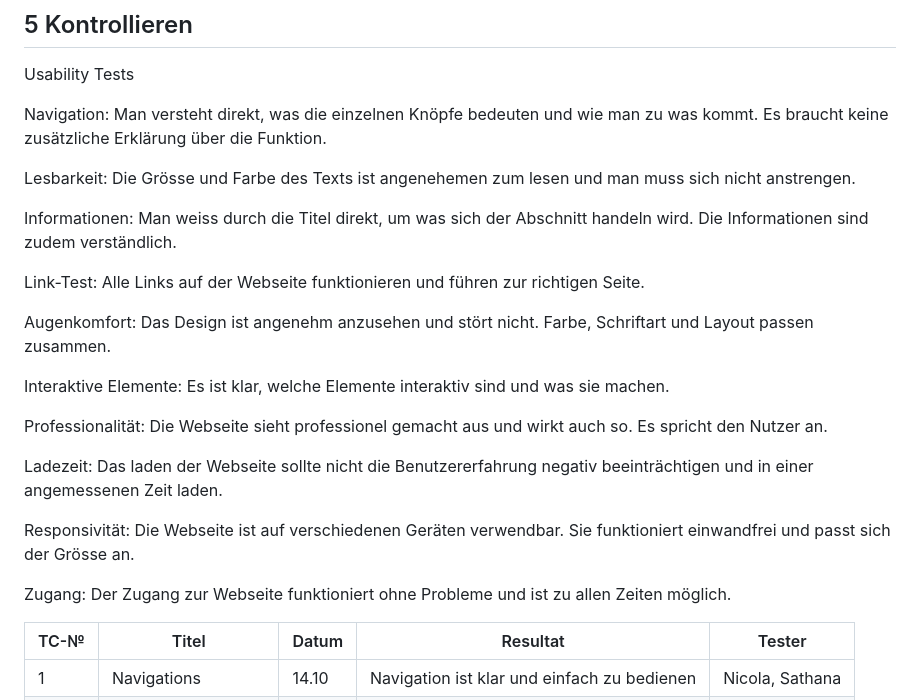
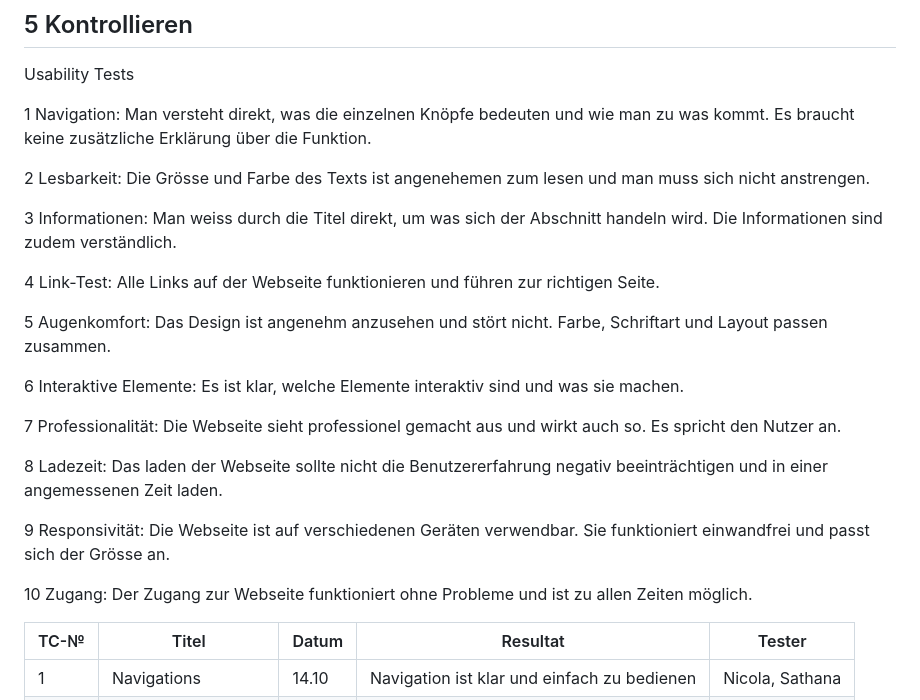
Before and after one commit to HeliumxD/ILA_0110, a Markdown page: README.md, the part around the change. Drawn GitHub-style.

```diff
--- a/README.md
+++ b/README.md
@@ -86,34 +86,34 @@ da sonst die Zeit sehr knapp wird.
 
 Usability Tests
 
-Navigation:
+1 Navigation:
 Man versteht direkt, was die einzelnen Knöpfe bedeuten und wie man zu was kommt. Es braucht keine zusätzliche Erklärung über die Funktion.
 
-Lesbarkeit:
+2 Lesbarkeit:
 Die Grösse und Farbe des Texts ist angenehemen zum lesen und man muss sich nicht anstrengen.
 
-Informationen:
+3 Informationen:
 Man weiss durch die Titel direkt, um was sich der Abschnitt handeln wird. Die Informationen sind zudem verständlich.
 
-Link-Test:
+4 Link-Test:
 Alle Links auf der Webseite funktionieren und führen zur richtigen Seite.
 
-Augenkomfort:
+5 Augenkomfort:
 Das Design ist angenehm anzusehen und stört nicht. Farbe, Schriftart und Layout passen zusammen.
 
-Interaktive Elemente:
+6 Interaktive Elemente:
 Es ist klar, welche Elemente interaktiv sind und was sie machen.
 
-Professionalität:
+7 Professionalität:
 Die Webseite sieht professionel gemacht aus und wirkt auch so. Es spricht den Nutzer an.
 
-Ladezeit:
+8 Ladezeit:
 Das laden der Webseite sollte nicht die Benutzererfahrung negativ beeinträchtigen und in einer angemessenen Zeit laden.
 
-Responsivität:
+9 Responsivität:
 Die Webseite ist auf verschiedenen Geräten verwendbar. Sie funktioniert einwandfrei und passt sich der Grösse an.
 
-Zugang:
+10 Zugang:
 Der Zugang zur Webseite funktioniert ohne Probleme und ist zu allen Zeiten möglich.
 
 | TC-№ | Titel | Datum | Resultat | Tester |
```
